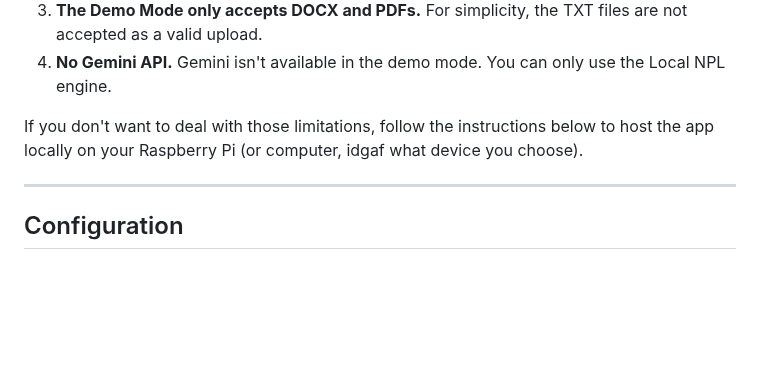
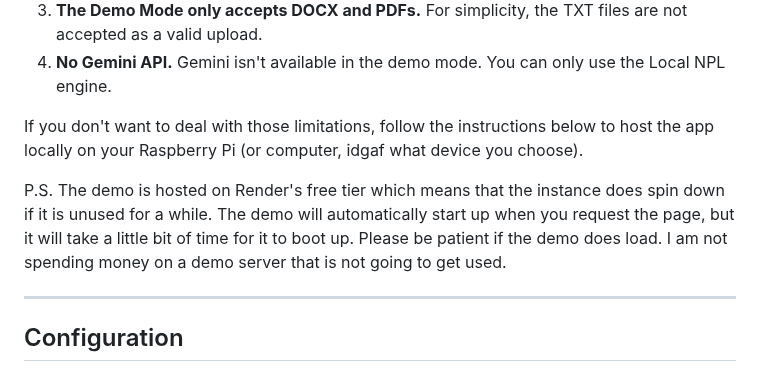
Before and after one commit to Bloomy52/resume-matcher-ats, a Markdown page: README.md, the part around the change. GitHub-like rendering; blank space fills up the shorter version.

Commit message:
added a ps statement about the startup times

```diff
--- a/README.md
+++ b/README.md
@@ -38,6 +38,10 @@ But... There are some limitations that you should be aware of:
 4. **No Gemini API.** Gemini isn't available in the demo mode. You can only use the Local NPL engine.
 
 If you don't want to deal with those limitations, follow the instructions below to host the app locally on your Raspberry Pi (or computer, idgaf what device you choose).
+
+P.S. The demo is hosted on Render's free tier which means that the instance does spin down if it is unused for a while.
+The demo will automatically start up when you request the page, but it will take a little bit of time for it to boot up.
+Please be patient if the demo does load. I am not spending money on a demo server that is not going to get used.
 
 ---
 
```
